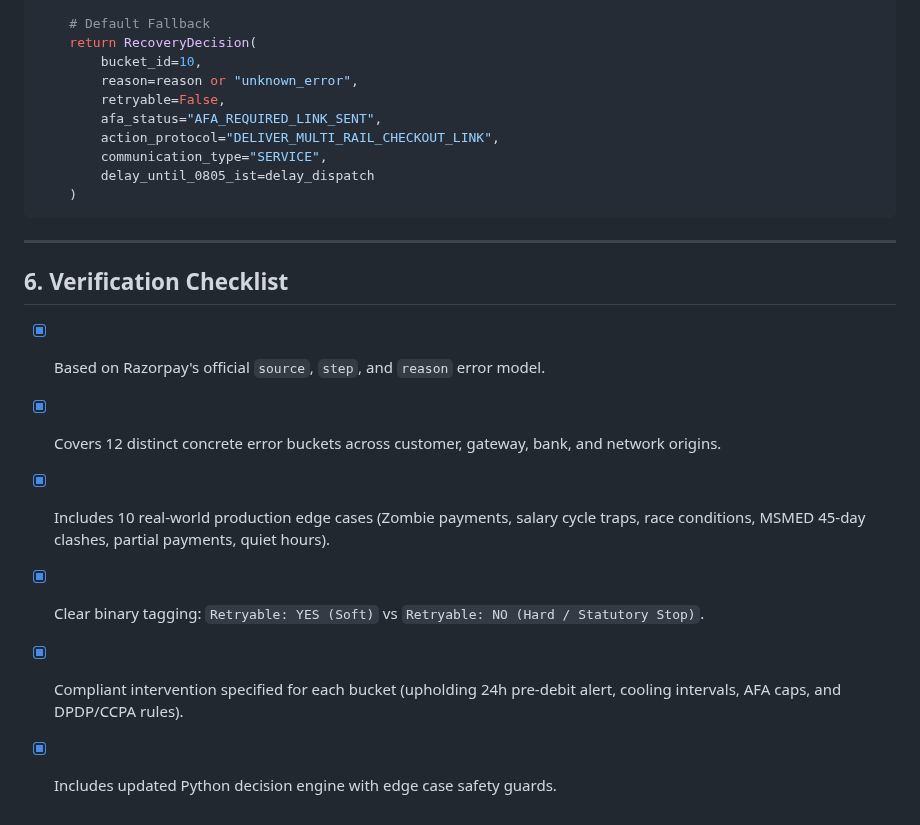
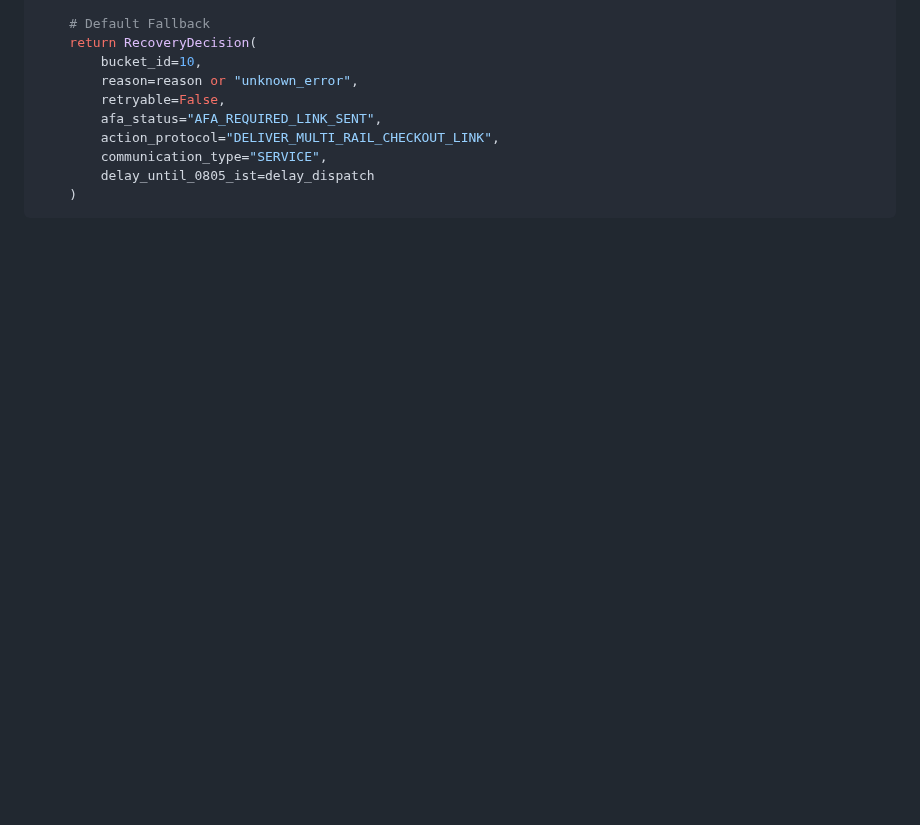
Before and after one commit to Harmit07/razorpay-ai-challenge, a Markdown page: root-cause-taxonomy.md, the part around the change. GitHub-like rendering; blank space fills up the shorter version.

Commit message:
docs: remove verification checklist from root-cause-taxonomy.md

````diff
--- a/root-cause-taxonomy.md
+++ b/root-cause-taxonomy.md
@@ -482,14 +482,3 @@ def classify_and_route_error(error_event: Dict[str, Any], current_time: datetime
         delay_until_0805_ist=delay_dispatch
     )
 ```
-
----
-
-## 6. Verification Checklist
-
-- [x] Based on Razorpay's official `source`, `step`, and `reason` error model.
-- [x] Covers 12 distinct concrete error buckets across customer, gateway, bank, and network origins.
-- [x] Includes 10 real-world production edge cases (Zombie payments, salary cycle traps, race conditions, MSMED 45-day clashes, partial payments, quiet hours).
-- [x] Clear binary tagging: `Retryable: YES (Soft)` vs `Retryable: NO (Hard / Statutory Stop)`.
-- [x] Compliant intervention specified for each bucket (upholding 24h pre-debit alert, cooling intervals, AFA caps, and DPDP/CCPA rules).
-- [x] Includes updated Python decision engine with edge case safety guards.
````
